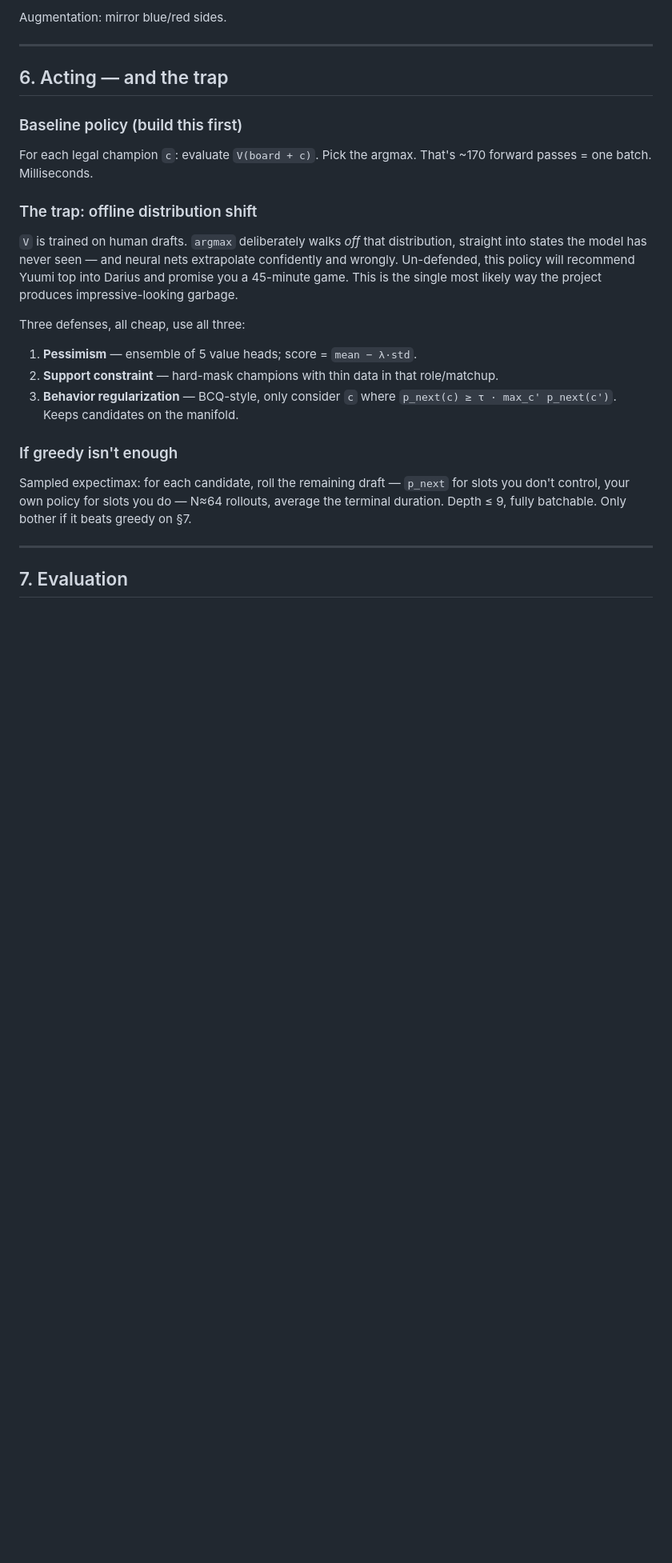
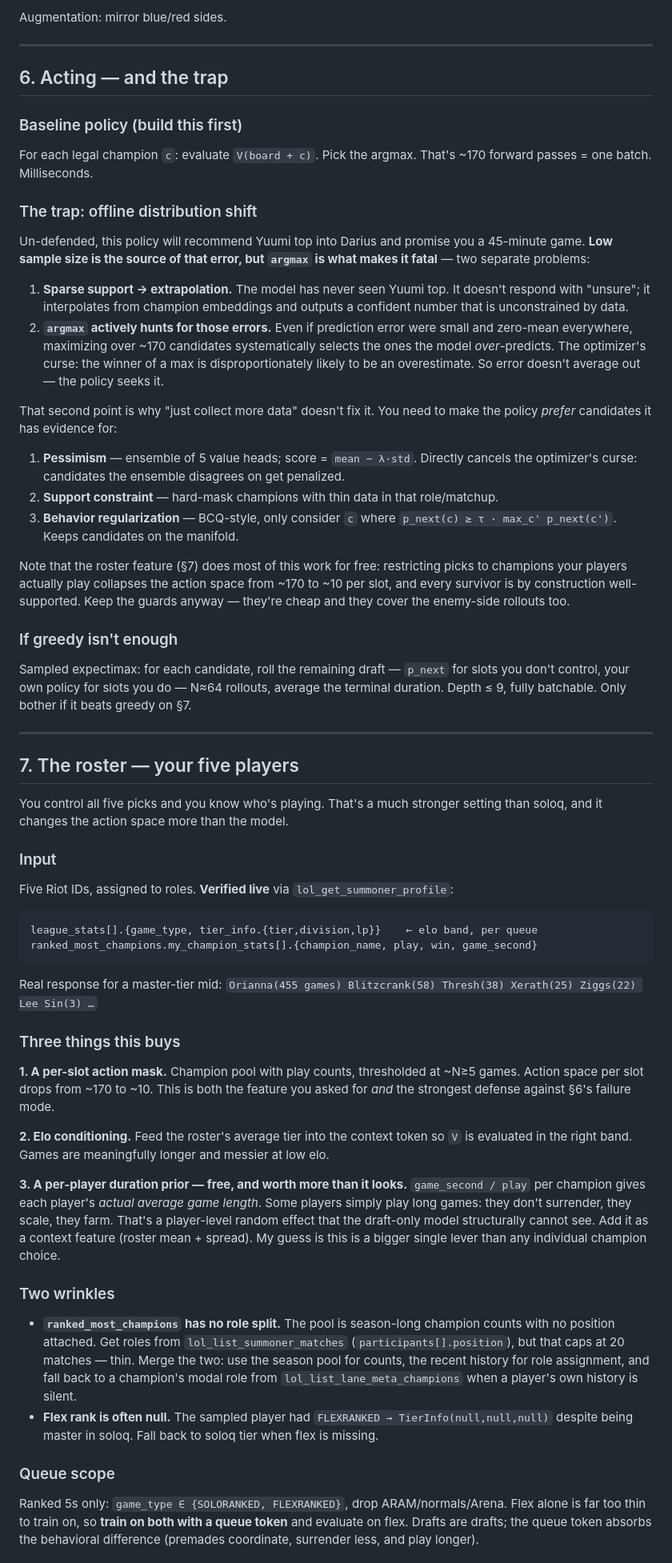
Before and after one commit to michael-kwan/longgame, a Markdown page: DESIGN.md, the part around one of its changes. Shown at 80% size. Drawn GitHub-style; blank space fills up the shorter version.

Commit message:
Add roster conditioning, distribution output, ranked-5s scope
Co-Authored-By: Claude Opus 4.8 <noreply@anthropic.com>
Claude-Session: https://claude.ai/code/session_01W1gLV3bretucZGFe33XCDj

````diff
--- a/DESIGN.md
+++ b/DESIGN.md
@@ -198,17 +198,33 @@ For each legal champion `c`: evaluate `V(board + c)`. Pick the argmax. That's ~1
 forward passes = one batch. Milliseconds.
 
 ### The trap: offline distribution shift
-`V` is trained on human drafts. `argmax` deliberately walks *off* that distribution,
-straight into states the model has never seen — and neural nets extrapolate
-confidently and wrongly. Un-defended, this policy will recommend Yuumi top into Darius
-and promise you a 45-minute game. This is the single most likely way the project
-produces impressive-looking garbage.
 
-Three defenses, all cheap, use all three:
-1. **Pessimism** — ensemble of 5 value heads; score = `mean − λ·std`.
+Un-defended, this policy will recommend Yuumi top into Darius and promise you a
+45-minute game. **Low sample size is the source of that error, but `argmax` is what
+makes it fatal** — two separate problems:
+
+1. **Sparse support → extrapolation.** The model has never seen Yuumi top. It doesn't
+   respond with "unsure"; it interpolates from champion embeddings and outputs a
+   confident number that is unconstrained by data.
+2. **`argmax` actively hunts for those errors.** Even if prediction error were small
+   and zero-mean everywhere, maximizing over ~170 candidates systematically selects the
+   ones the model *over*-predicts. The optimizer's curse: the winner of a max is
+   disproportionately likely to be an overestimate. So error doesn't average out — the
+   policy seeks it.
+
+That second point is why "just collect more data" doesn't fix it. You need to make the
+policy *prefer* candidates it has evidence for:
+
+1. **Pessimism** — ensemble of 5 value heads; score = `mean − λ·std`. Directly cancels
+   the optimizer's curse: candidates the ensemble disagrees on get penalized.
 2. **Support constraint** — hard-mask champions with thin data in that role/matchup.
 3. **Behavior regularization** — BCQ-style, only consider `c` where
    `p_next(c) ≥ τ · max_c' p_next(c')`. Keeps candidates on the manifold.
+
+Note that the roster feature (§7) does most of this work for free: restricting picks to
+champions your players actually play collapses the action space from ~170 to ~10 per
+slot, and every survivor is by construction well-supported. Keep the guards anyway —
+they're cheap and they cover the enemy-side rollouts too.
 
 ### If greedy isn't enough
 Sampled expectimax: for each candidate, roll the remaining draft — `p_next` for slots
@@ -217,4 +233,52 @@ terminal duration. Depth ≤ 9, fully batchable. Only bother if it beats greedy
 
 ---
 
-## 7. Evaluation
+## 7. The roster — your five players
+
+You control all five picks and you know who's playing. That's a much stronger setting
+than soloq, and it changes the action space more than the model.
+
+### Input
+Five Riot IDs, assigned to roles. **Verified live** via `lol_get_summoner_profile`:
+
+```
+league_stats[].{game_type, tier_info.{tier,division,lp}}    ← elo band, per queue
+ranked_most_champions.my_champion_stats[].{champion_name, play, win, game_second}
+```
+
+Real response for a master-tier mid:
+`Orianna(455 games) Blitzcrank(58) Thresh(38) Xerath(25) Ziggs(22) Lee Sin(3) …`
+
+### Three things this buys
+
+**1. A per-slot action mask.** Champion pool with play counts, thresholded at ~N≥5
+games. Action space per slot drops from ~170 to ~10. This is both the feature you asked
+for *and* the strongest defense against §6's failure mode.
+
+**2. Elo conditioning.** Feed the roster's average tier into the context token so `V` is
+evaluated in the right band. Games are meaningfully longer and messier at low elo.
+
+**3. A per-player duration prior — free, and worth more than it looks.** `game_second /
+play` per champion gives each player's *actual average game length*. Some players simply
+play long games: they don't surrender, they scale, they farm. That's a player-level
+random effect that the draft-only model structurally cannot see. Add it as a context
+feature (roster mean + spread). My guess is this is a bigger single lever than any
+individual champion choice.
+
+### Two wrinkles
+
+- **`ranked_most_champions` has no role split.** The pool is season-long champion counts
+  with no position attached. Get roles from `lol_list_summoner_matches`
+  (`participants[].position`), but that caps at 20 matches — thin. Merge the two: use
+  the season pool for counts, the recent history for role assignment, and fall back to
+  a champion's modal role from `lol_list_lane_meta_champions` when a player's own
+  history is silent.
+- **Flex rank is often null.** The sampled player had `FLEXRANKED → TierInfo(null,null,null)`
+  despite being master in soloq. Fall back to soloq tier when flex is missing.
+
+### Queue scope
+Ranked 5s only: `game_type ∈ {SOLORANKED, FLEXRANKED}`, drop ARAM/normals/Arena.
+Flex alone is far too thin to train on, so **train on both with a queue token** and
+evaluate on flex. Drafts are drafts; the queue token absorbs the behavioral difference
+(premades coordinate, surrender less, and play longer).
+
````
Also changed, not shown: other parts of DESIGN.md (+50 -16 lines).
